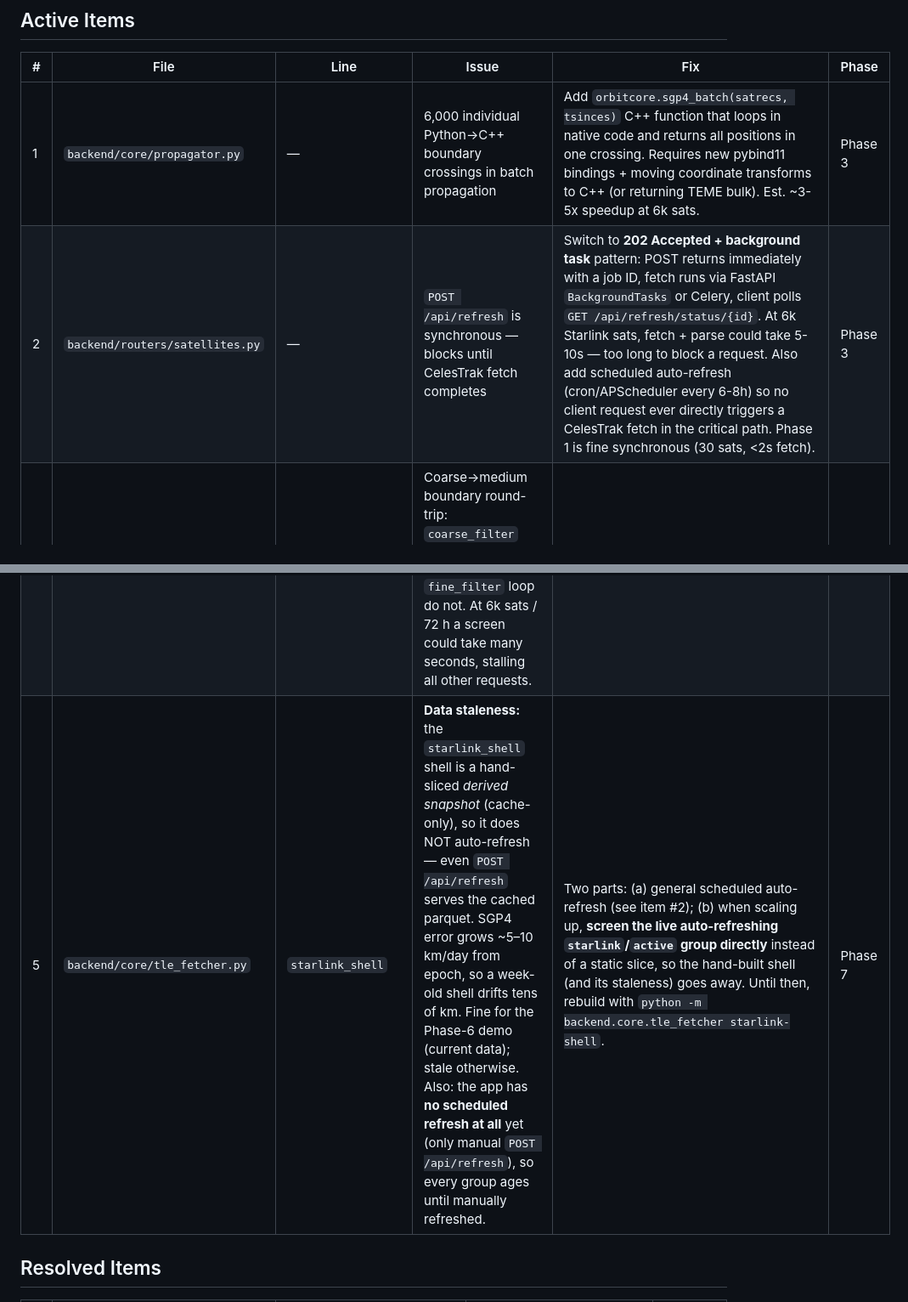
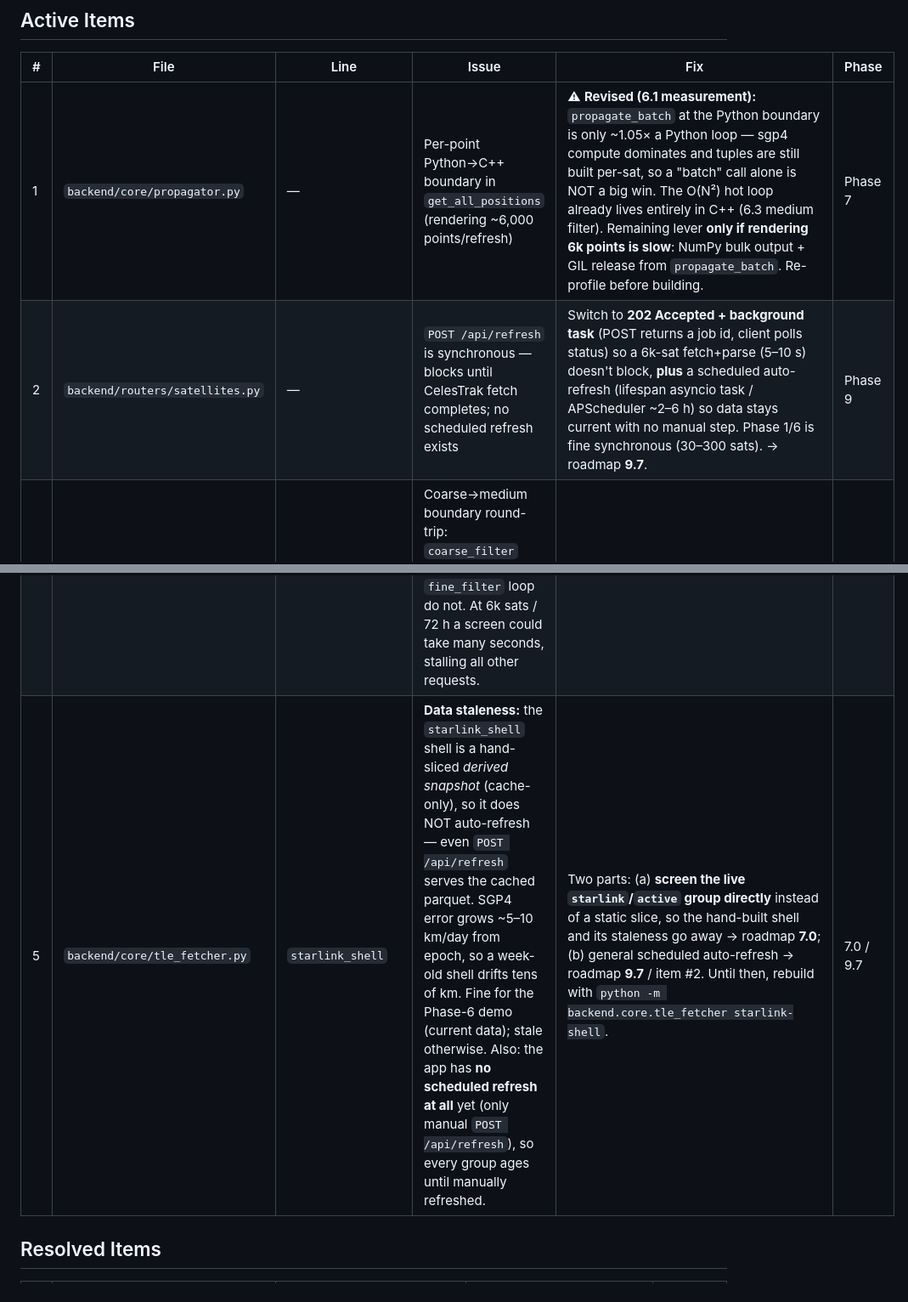
Before and after one commit to jtemblador/OrbitWatch, a Markdown page: progress/scaling_tracker.md, 2 parts joined by grey strips. Shown at 85% size. Rendered like a GitHub page.

```diff
--- a/progress/scaling_tracker.md
+++ b/progress/scaling_tracker.md
@@ -8,11 +8,11 @@
 
 | # | File | Line | Issue | Fix | Phase |
 |---|------|------|-------|-----|-------|
-| 1 | `backend/core/propagator.py` | — | 6,000 individual Python→C++ boundary crossings in batch propagation | Add `orbitcore.sgp4_batch(satrecs, tsinces)` C++ function that loops in native code and returns all positions in one crossing. Requires new pybind11 bindings + moving coordinate transforms to C++ (or returning TEME bulk). Est. ~3-5x speedup at 6k sats. | Phase 3 |
-| 2 | `backend/routers/satellites.py` | — | `POST /api/refresh` is synchronous — blocks until CelesTrak fetch completes | Switch to **202 Accepted + background task** pattern: POST returns immediately with a job ID, fetch runs via FastAPI `BackgroundTasks` or Celery, client polls `GET /api/refresh/status/{id}`. At 6k Starlink sats, fetch + parse could take 5-10s — too long to block a request. Also add scheduled auto-refresh (cron/APScheduler every 6-8h) so no client request ever directly triggers a CelesTrak fetch in the critical path. Phase 1 is fine synchronous (30 sats, <2s fetch). | Phase 3 |
+| 1 | `backend/core/propagator.py` | — | Per-point Python→C++ boundary in `get_all_positions` (rendering ~6,000 points/refresh) | ⚠ **Revised (6.1 measurement):** `propagate_batch` at the Python boundary is only ~1.05× a Python loop — sgp4 compute dominates and tuples are still built per-sat, so a "batch" call alone is NOT a big win. The O(N²) hot loop already lives entirely in C++ (6.3 medium filter). Remaining lever **only if rendering 6k points is slow**: NumPy bulk output + GIL release from `propagate_batch`. Re-profile before building. | Phase 7 |
+| 2 | `backend/routers/satellites.py` | — | `POST /api/refresh` is synchronous — blocks until CelesTrak fetch completes; no scheduled refresh exists | Switch to **202 Accepted + background task** (POST returns a job id, client polls status) so a 6k-sat fetch+parse (5–10 s) doesn't block, **plus** a scheduled auto-refresh (lifespan asyncio task / APScheduler ~2–6 h) so data stays current with no manual step. Phase 1/6 is fine synchronous (30–300 sats). → roadmap **9.7**. | Phase 9 |
 | 3 | `backend/core/conjunctions.py` | `run_screen` | Coarse→medium boundary round-trip: `coarse_filter` returns survivor `(i,j)` pairs to Python, immediately passed back to `medium_filter`. Within one dense shell survival ≈100% → millions of tuples cross C++↔Python twice (~378 ns/pair each way, measured at 6.2). | Fuse the coarse cut inside `medium_filter` (pass periapsis/apoapsis arrays + pad, let C++ skip non-overlapping pairs internally) so survivor pairs never materialize as Python objects. Marked with `# ⚠ PERF` at the call site. Fine at ≤300 sats. | Phase 7 |
 | 4 | `backend/routers/satellites.py` | `get_conjunctions` | `GET /api/conjunctions` runs CPU-bound screening **synchronously inside the async handler** — blocks the event loop. `medium_filter` releases the GIL during its C++ scan, but the Python-side coarse round-trip + per-window `fine_filter` loop do not. At 6k sats / 72 h a screen could take many seconds, stalling all other requests. | Run the screen via `fastapi.concurrency.run_in_threadpool` (or a 202 + background-job pattern like refresh). Phase 1/6 is fast (30–300 sats, sub-2s). | Phase 7 |
-| 5 | `backend/core/tle_fetcher.py` | `starlink_shell` | **Data staleness:** the `starlink_shell` shell is a hand-sliced *derived snapshot* (cache-only), so it does NOT auto-refresh — even `POST /api/refresh` serves the cached parquet. SGP4 error grows ~5–10 km/day from epoch, so a week-old shell drifts tens of km. Fine for the Phase-6 demo (current data); stale otherwise. Also: the app has **no scheduled refresh at all** yet (only manual `POST /api/refresh`), so every group ages until manually refreshed. | Two parts: (a) general scheduled auto-refresh (see item #2); (b) when scaling up, **screen the live auto-refreshing `starlink`/`active` group directly** instead of a static slice, so the hand-built shell (and its staleness) goes away. Until then, rebuild with `python -m backend.core.tle_fetcher starlink-shell`. | Phase 7 |
+| 5 | `backend/core/tle_fetcher.py` | `starlink_shell` | **Data staleness:** the `starlink_shell` shell is a hand-sliced *derived snapshot* (cache-only), so it does NOT auto-refresh — even `POST /api/refresh` serves the cached parquet. SGP4 error grows ~5–10 km/day from epoch, so a week-old shell drifts tens of km. Fine for the Phase-6 demo (current data); stale otherwise. Also: the app has **no scheduled refresh at all** yet (only manual `POST /api/refresh`), so every group ages until manually refreshed. | Two parts: (a) **screen the live `starlink`/`active` group directly** instead of a static slice, so the hand-built shell and its staleness go away → roadmap **7.0**; (b) general scheduled auto-refresh → roadmap **9.7** / item #2. Until then, rebuild with `python -m backend.core.tle_fetcher starlink-shell`. | 7.0 / 9.7 |
 
 ## Resolved Items
 
```
Also changed, not shown: progress/roadmap.md (+7 -6 lines).
